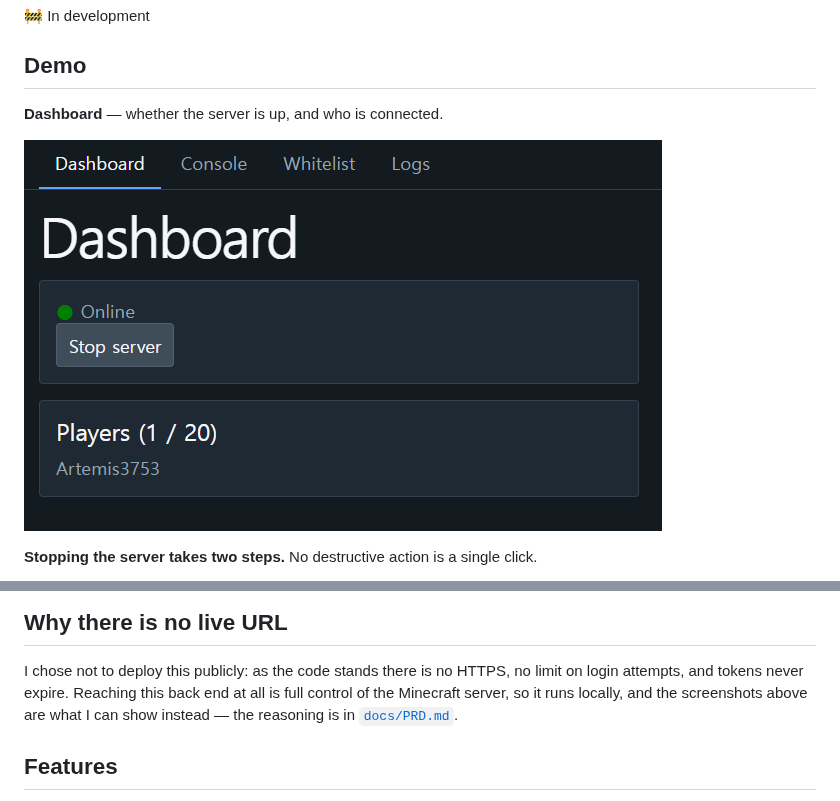
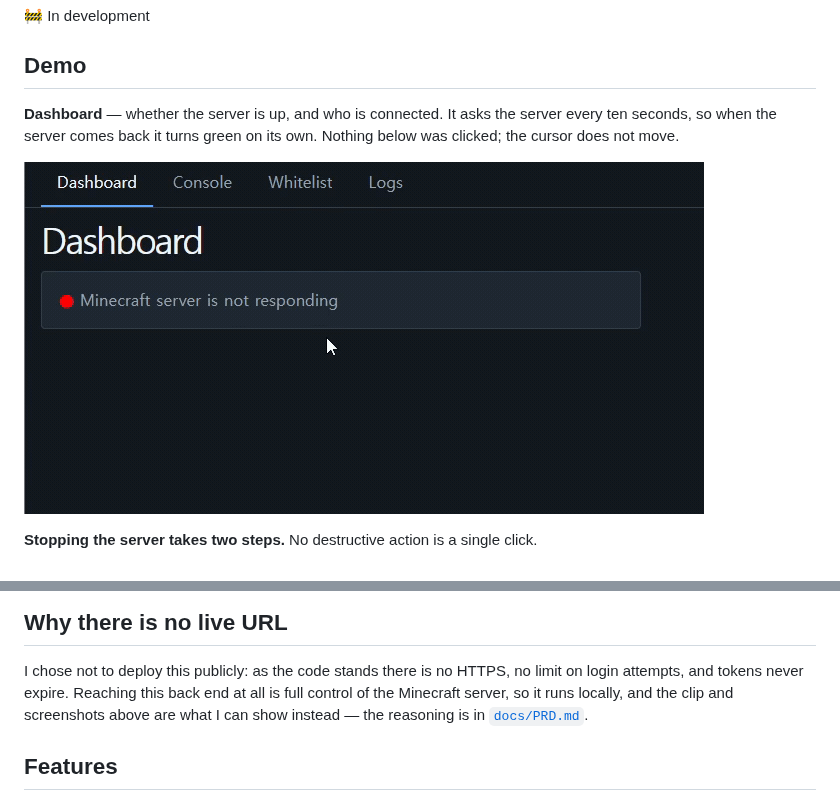
Before and after one commit to Artemis3753/minecraft-companion-Jihwan, a Markdown page: README.md, 2 parts joined by grey strips. Rendered like a GitHub page; pictures changed too: docs/images/dashboard.gif (added), docs/images/dashboard.png (deleted).

Commit message:
Update README
Replaced the dashboard image with a GIF. The demo is recorded now, and the
clip is cut from it.

```diff
--- a/README.md
+++ b/README.md
@@ -16,9 +16,11 @@ practice full-stack design.
 
 ## Demo
 
-**Dashboard** — whether the server is up, and who is connected.
+**Dashboard** — whether the server is up, and who is connected. It asks the server
+every ten seconds, so when the server comes back it turns green on its own. Nothing
+below was clicked; the cursor does not move.
 
-![Dashboard](docs/images/dashboard.png)
+![The dashboard turning green by itself once the restarted server answers again](docs/images/dashboard.gif)
 
 **Stopping the server takes two steps.** No destructive action is a single click.
 
@@ -40,8 +42,8 @@ practice full-stack design.
 
 I chose not to deploy this publicly: as the code stands there is no HTTPS, no
 limit on login attempts, and tokens never expire. Reaching this back end at all
-is full control of the Minecraft server, so it runs locally, and the screenshots
-above are what I can show instead — the reasoning is in
+is full control of the Minecraft server, so it runs locally, and the clip and
+screenshots above are what I can show instead — the reasoning is in
 [`docs/PRD.md`](docs/PRD.md).
 
 ## Features
```
Also changed, not shown: 1 other file.
